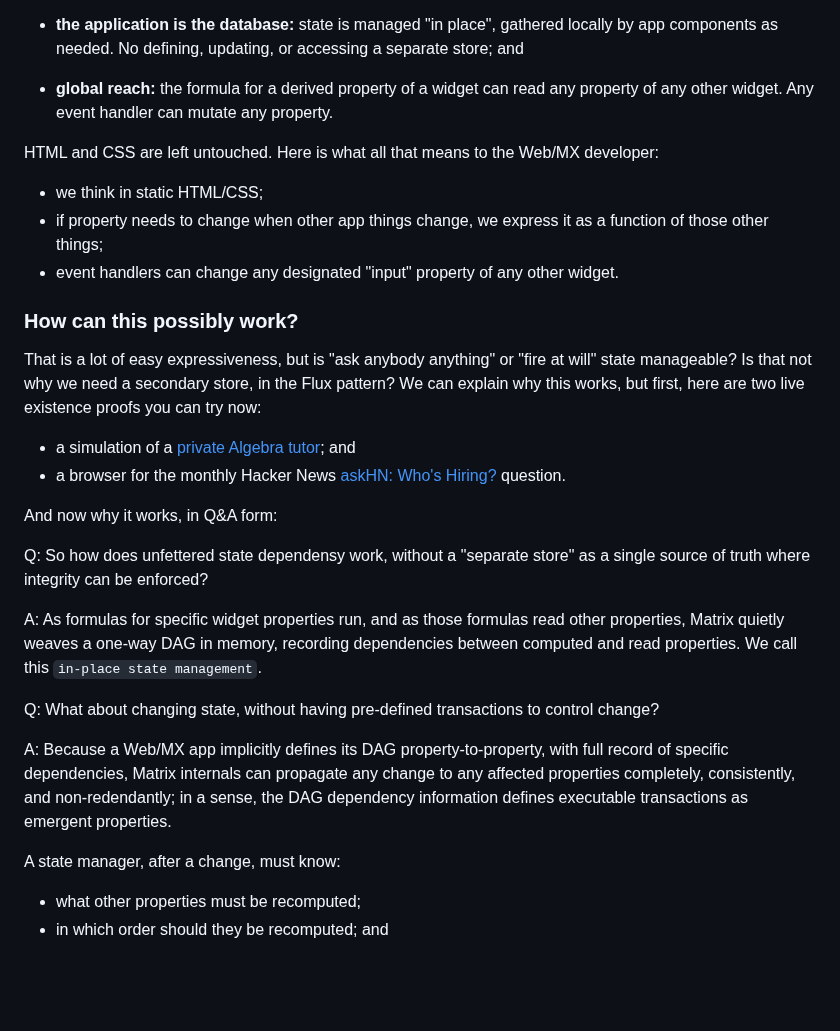
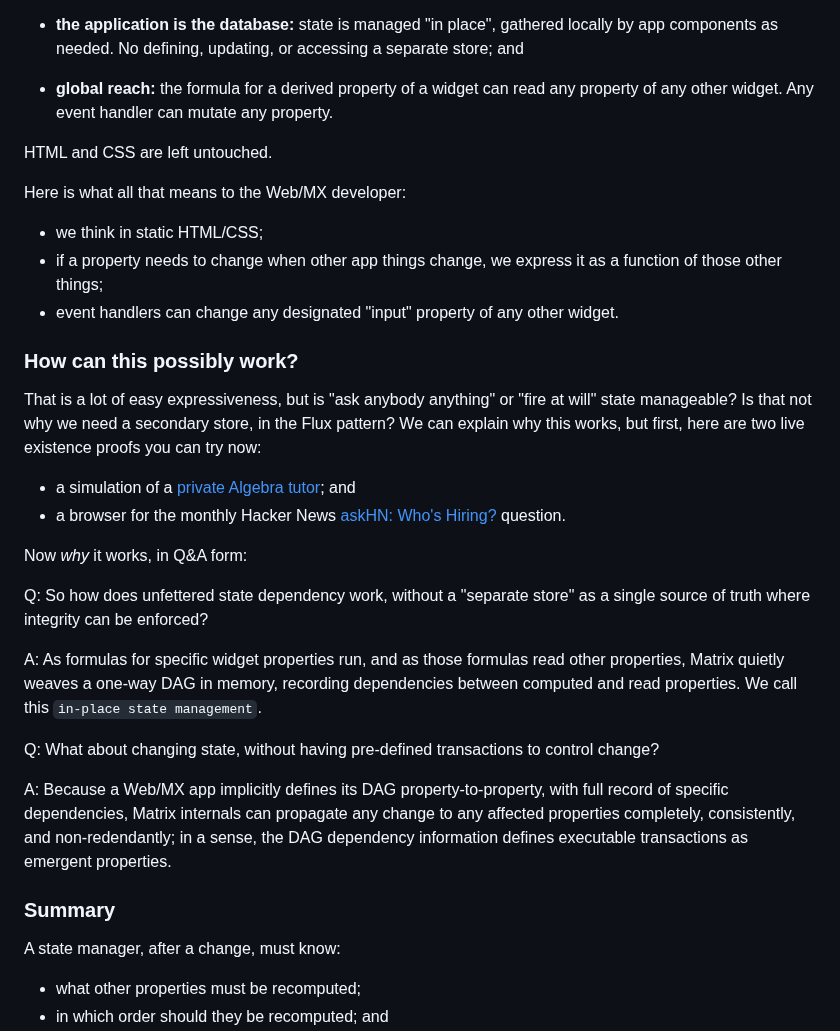
Before and after one commit to kennytilton/web-mx, a Markdown page: doc/intro-clock.md, the part around the change. Drawn GitHub-style; blank space fills up the shorter version.

```diff
--- a/doc/intro-clock.md
+++ b/doc/intro-clock.md
@@ -7,9 +7,11 @@ Web/MX delivers a simple, delightful developer experience through several unconv
 
 * **global reach:** the formula for a derived property of a widget can read any property of any other widget. Any event handler can mutate any property.
 
-HTML and CSS are left untouched. Here is what all that means to the Web/MX developer:
+HTML and CSS are left untouched.
+
+Here is what all that means to the Web/MX developer:
 * we think in static HTML/CSS;
-* if property needs to change when other app things change, we express it as a function of those other things;
+* if a property needs to change when other app things change, we express it as a function of those other things;
 * event handlers can change any designated "input" property of any other widget.
 
 ### How can this possibly work?
@@ -17,9 +19,9 @@ That is a lot of easy expressiveness, but is "ask anybody anything" or "fire at
 * a simulation of a [private Algebra tutor](http://tiltonsalgebra.com/#); and
 * a browser for the monthly Hacker News [askHN: Who's Hiring?](https://kennytilton.github.io/whoishiring/) question.
 
-And now why it works, in Q&A form:
+Now _why_ it works, in Q&A form:
 
-Q: So how does unfettered state dependensy work, without a "separate store" as a single source of truth where integrity can be enforced?
+Q: So how does unfettered state dependency work, without a "separate store" as a single source of truth where integrity can be enforced?
 
 A: As formulas for specific widget properties run, and as those formulas read other properties, Matrix quietly weaves a one-way DAG in memory, recording dependencies between computed and read properties. We call this `in-place state management`.
 
@@ -27,6 +29,7 @@ Q: What about changing state, without having pre-defined transactions to control
 
 A: Because a Web/MX app implicitly defines its DAG property-to-property, with full record of specific dependencies, Matrix internals can propagate any change to any affected properties completely, consistently, and non-redendantly; in a sense, the DAG dependency information defines executable transactions as emergent properties.
 
+### Summary
 A state manager, after a change, must know:
 * what other properties must be recomputed;
 * in which order should they be recomputed; and
```
